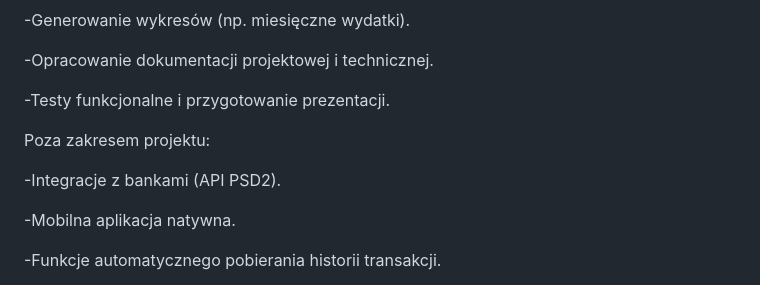
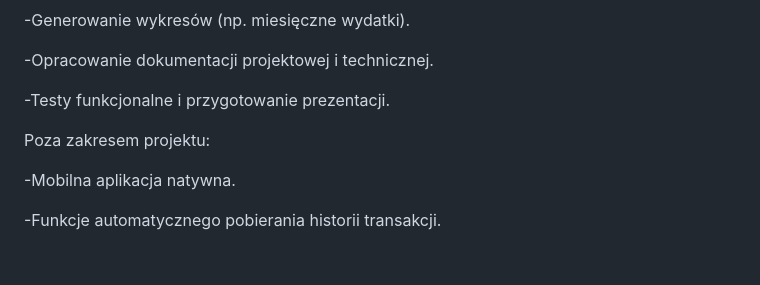
Before and after one commit to RobertP80/Aplikacja-do-zarzadzania-budzetem-osobistym, a Markdown page: Karta_projektu.md, the part around the change. Rendered like a GitHub page; blank space fills up the shorter version.

```diff
--- a/Karta_projektu.md
+++ b/Karta_projektu.md
@@ -102,8 +102,6 @@ W zakresie projektu:
 
 Poza zakresem projektu:
 
--Integracje z bankami (API PSD2).
-
 -Mobilna aplikacja natywna.
 
 -Funkcje automatycznego pobierania historii transakcji.
```
